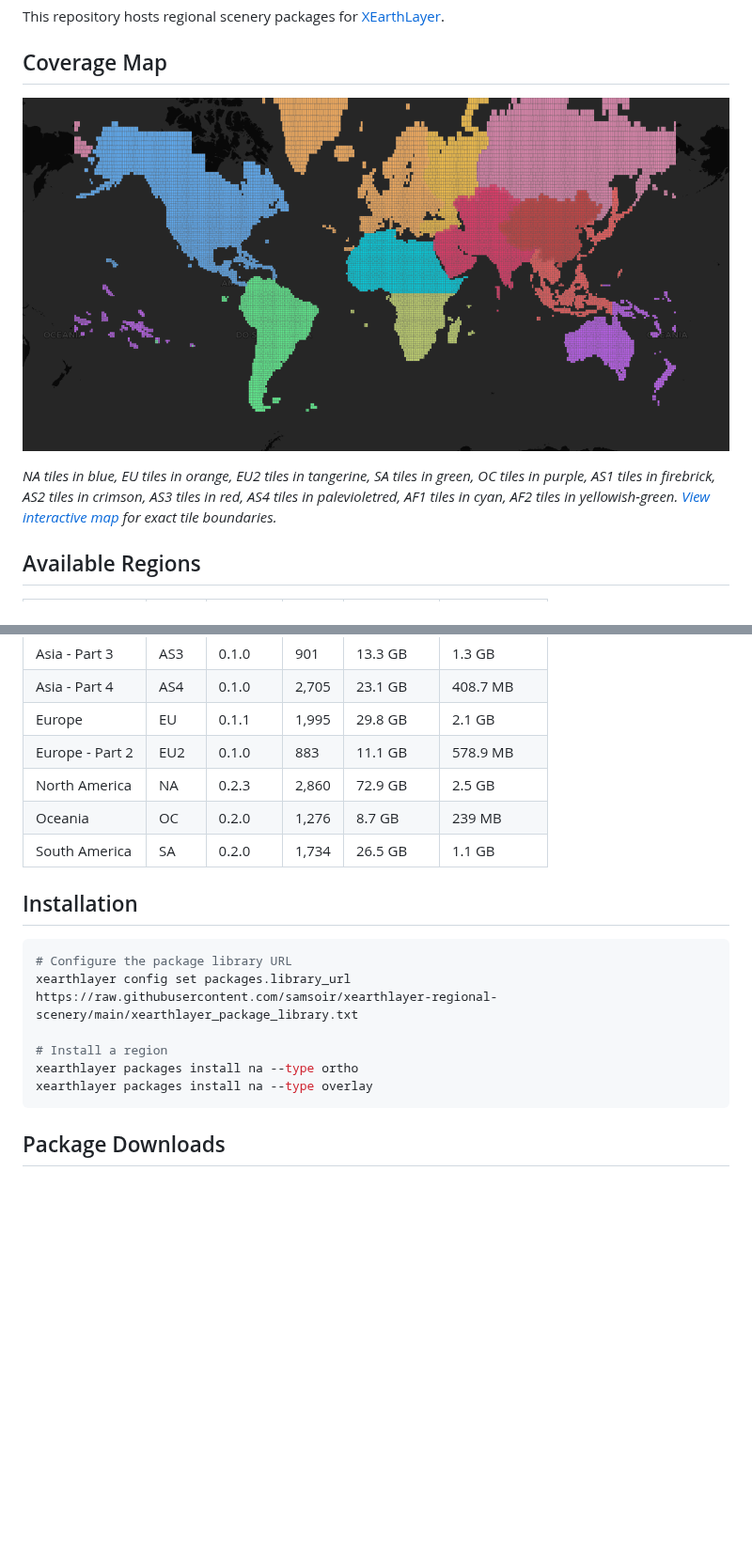
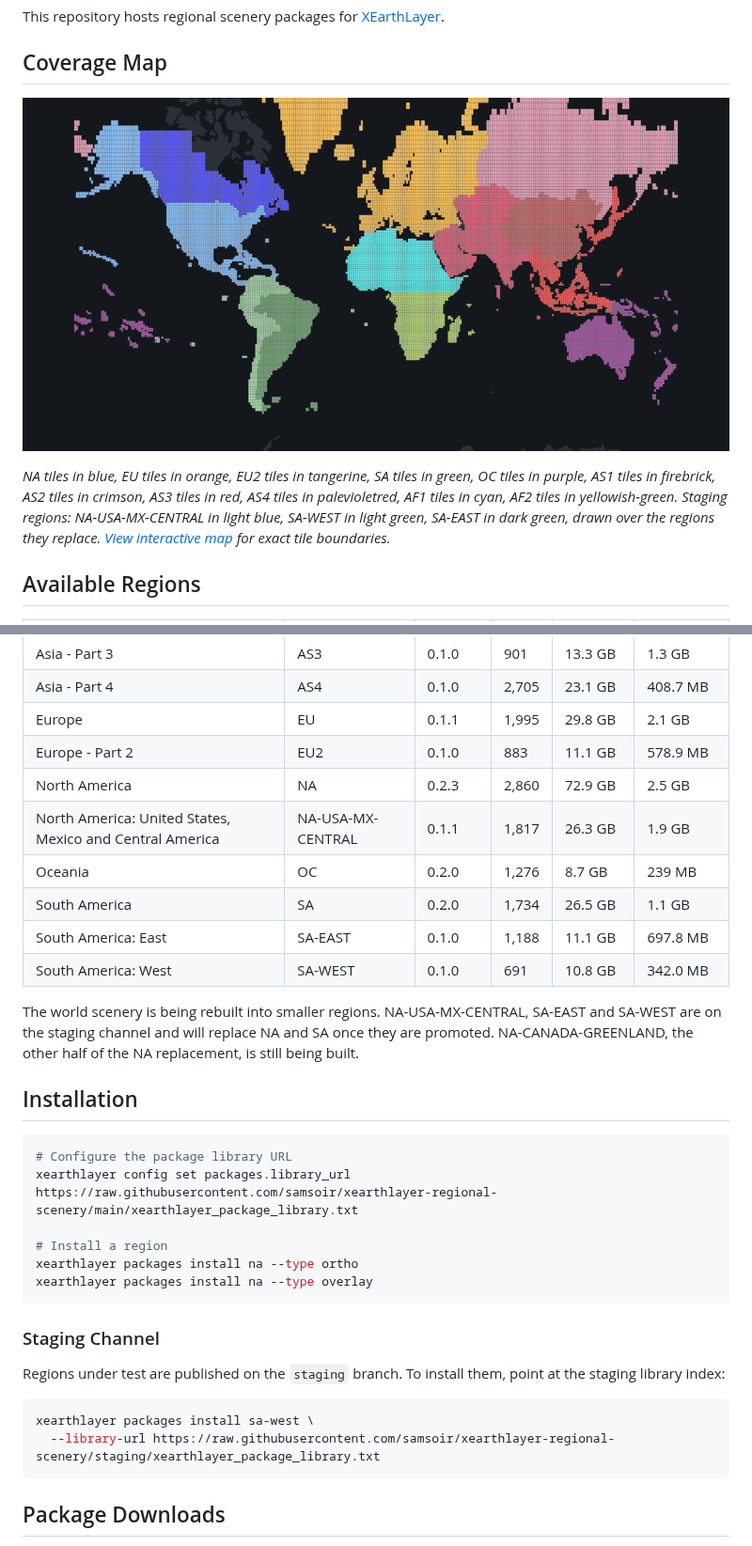
Before and after one commit to samsoir/xearthlayer-regional-scenery, a Markdown page: README.md, 2 parts joined by grey strips. Shown at 94% size. Drawn GitHub-style; pictures changed too: coverage.png; blank space fills up the shorter version.

Commit message:
Release NA-USA-MX-CENTRAL v0.1.1, SA-WEST v0.1.0 and SA-EAST v0.1.0 to staging
First regions of the world scenery rebuild, published on the staging
channel as GitHub pre-releases.

- NA-USA-MX-CENTRAL v0.1.1: ortho 1,817 tiles, 25 parts, 26.3 GB;
  overlay 1,754 tiles, 2 parts, 1.9 GB
- SA-WEST v0.1.0: ortho 691 tiles, 11 parts, 10.8 GB;
  overlay 675 tiles, 1 part, 342.0 MB
- SA-EAST v0.1.0: ortho 1,188 tiles, 11 parts, 11.1 GB;
  overlay 1,174 tiles, 1 part, 697.8 MB

Records download and installed sizes in region_metadata.json, adds the
regions to the README, and regenerates the coverage maps.

````diff
--- a/README.md
+++ b/README.md
@@ -6,7 +6,7 @@ This repository hosts regional scenery packages for [XEarthLayer](https://github
 
 ![Tile Coverage Map](coverage.png)
 
-*NA tiles in blue, EU tiles in orange, EU2 tiles in tangerine, SA tiles in green, OC tiles in purple, AS1 tiles in firebrick, AS2 tiles in crimson, AS3 tiles in red, AS4 tiles in palevioletred, AF1 tiles in cyan, AF2 tiles in yellowish-green. [View interactive map](coverage.geojson) for exact tile boundaries.*
+*NA tiles in blue, EU tiles in orange, EU2 tiles in tangerine, SA tiles in green, OC tiles in purple, AS1 tiles in firebrick, AS2 tiles in crimson, AS3 tiles in red, AS4 tiles in palevioletred, AF1 tiles in cyan, AF2 tiles in yellowish-green. Staging regions: NA-USA-MX-CENTRAL in light blue, SA-WEST in light green, SA-EAST in dark green, drawn over the regions they replace. [View interactive map](coverage.geojson) for exact tile boundaries.*
 
 ## Available Regions
 
@@ -21,8 +21,13 @@ This repository hosts regional scenery packages for [XEarthLayer](https://github
 | Europe | EU | 0.1.1 | 1,995 | 29.8 GB | 2.1 GB |
 | Europe - Part 2 | EU2 | 0.1.0 | 883 | 11.1 GB | 578.9 MB |
 | North America | NA | 0.2.3 | 2,860 | 72.9 GB | 2.5 GB |
+| North America: United States, Mexico and Central America | NA-USA-MX-CENTRAL | 0.1.1 | 1,817 | 26.3 GB | 1.9 GB |
 | Oceania | OC | 0.2.0 | 1,276 | 8.7 GB | 239 MB |
 | South America | SA | 0.2.0 | 1,734 | 26.5 GB | 1.1 GB |
+| South America: East | SA-EAST | 0.1.0 | 1,188 | 11.1 GB | 697.8 MB |
+| South America: West | SA-WEST | 0.1.0 | 691 | 10.8 GB | 342.0 MB |
+
+The world scenery is being rebuilt into smaller regions. NA-USA-MX-CENTRAL, SA-EAST and SA-WEST are on the staging channel and will replace NA and SA once they are promoted. NA-CANADA-GREENLAND, the other half of the NA replacement, is still being built.
 
 ## Installation
 
@@ -33,6 +38,15 @@ xearthlayer config set packages.library_url https://raw.githubusercontent.com/sa
 # Install a region
 xearthlayer packages install na --type ortho
 xearthlayer packages install na --type overlay
+```
+
+### Staging Channel
+
+Regions under test are published on the `staging` branch. To install them, point at the staging library index:
+
+```bash
+xearthlayer packages install sa-west \
+  --library-url https://raw.githubusercontent.com/samsoir/xearthlayer-regional-scenery/staging/xearthlayer_package_library.txt
 ```
 
 ## Package Downloads
````
Also changed, not shown: other parts of README.md (+12 -0 lines), 3 other files.
